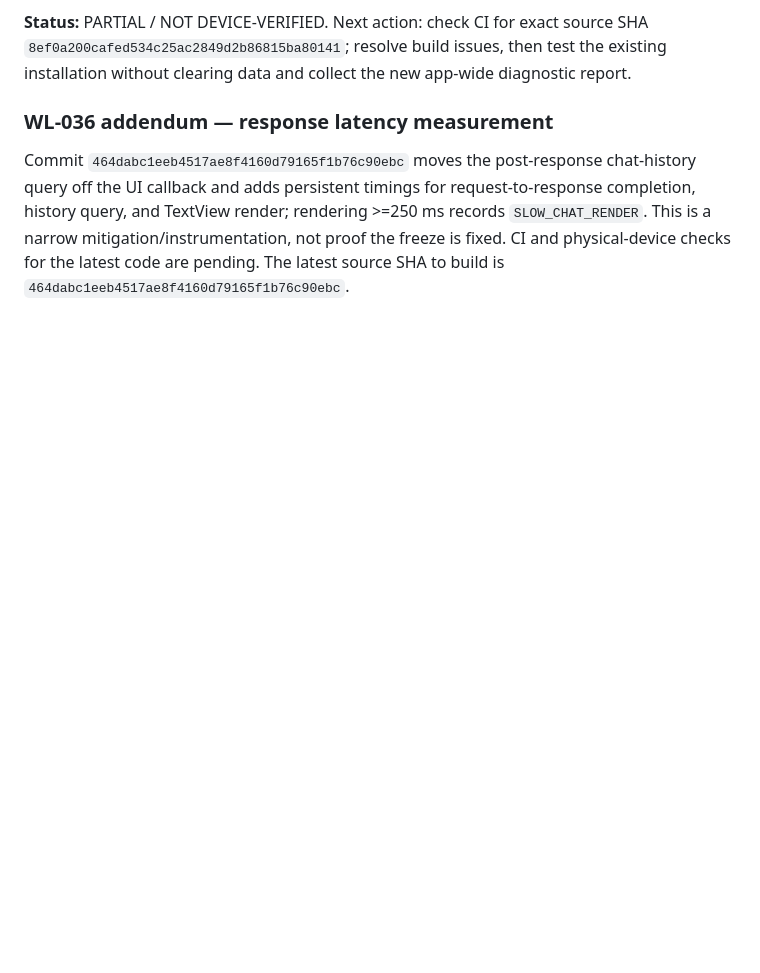
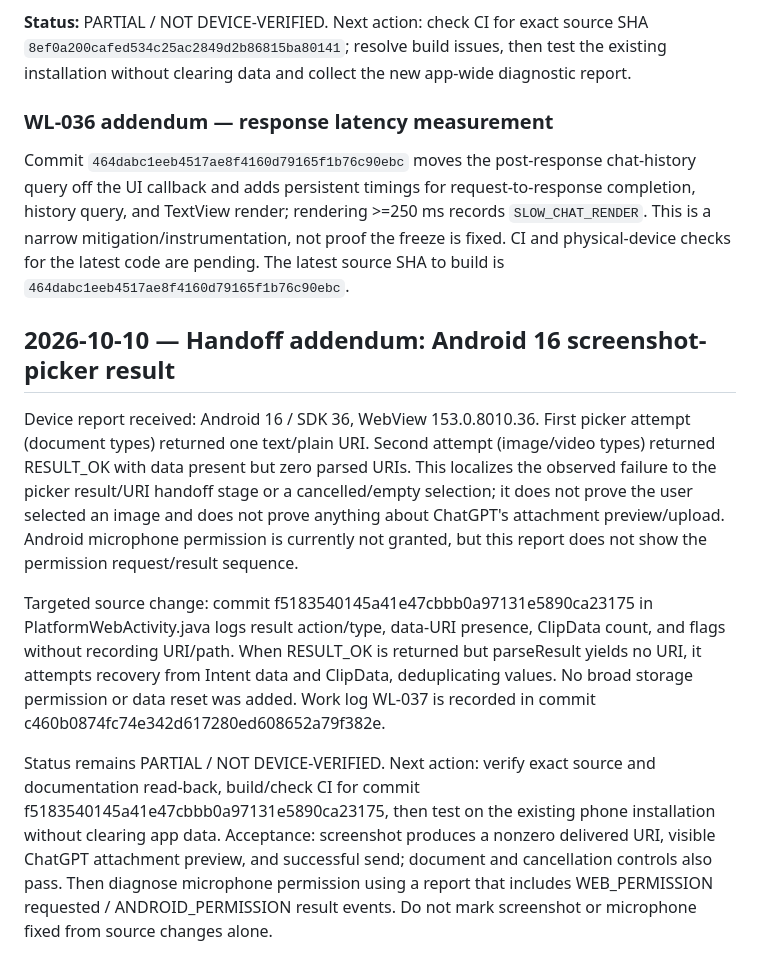
Before and after one commit to alexbotleh-oss/organism, a Markdown page: docs/CONTINUITY_HANDOFF_2026-10-09.md, the part around the change. Drawn GitHub-style; blank space fills up the shorter version.

Commit message:
Handoff Android 16 screenshot picker evidence and next test

```diff
--- a/docs/CONTINUITY_HANDOFF_2026-10-09.md
+++ b/docs/CONTINUITY_HANDOFF_2026-10-09.md
@@ -393,3 +393,12 @@ Source changes on `fix/oauth-diagnostic-trace-20261009` through `8ef0a200cafed53
 ### WL-036 addendum — response latency measurement
 
 Commit `464dabc1eeb4517ae8f4160d79165f1b76c90ebc` moves the post-response chat-history query off the UI callback and adds persistent timings for request-to-response completion, history query, and TextView render; rendering >=250 ms records `SLOW_CHAT_RENDER`. This is a narrow mitigation/instrumentation, not proof the freeze is fixed. CI and physical-device checks for the latest code are pending. The latest source SHA to build is `464dabc1eeb4517ae8f4160d79165f1b76c90ebc`.
+
+
+## 2026-10-10 — Handoff addendum: Android 16 screenshot-picker result
+
+Device report received: Android 16 / SDK 36, WebView 153.0.8010.36. First picker attempt (document types) returned one text/plain URI. Second attempt (image/video types) returned RESULT_OK with data present but zero parsed URIs. This localizes the observed failure to the picker result/URI handoff stage or a cancelled/empty selection; it does not prove the user selected an image and does not prove anything about ChatGPT's attachment preview/upload. Android microphone permission is currently not granted, but this report does not show the permission request/result sequence.
+
+Targeted source change: commit f5183540145a41e47cbbb0a97131e5890ca23175 in PlatformWebActivity.java logs result action/type, data-URI presence, ClipData count, and flags without recording URI/path. When RESULT_OK is returned but parseResult yields no URI, it attempts recovery from Intent data and ClipData, deduplicating values. No broad storage permission or data reset was added. Work log WL-037 is recorded in commit c460b0874fc74e342d617280ed608652a79f382e.
+
+Status remains PARTIAL / NOT DEVICE-VERIFIED. Next action: verify exact source and documentation read-back, build/check CI for commit f5183540145a41e47cbbb0a97131e5890ca23175, then test on the existing phone installation without clearing app data. Acceptance: screenshot produces a nonzero delivered URI, visible ChatGPT attachment preview, and successful send; document and cancellation controls also pass. Then diagnose microphone permission using a report that includes WEB_PERMISSION requested / ANDROID_PERMISSION result events. Do not mark screenshot or microphone fixed from source changes alone.
```
